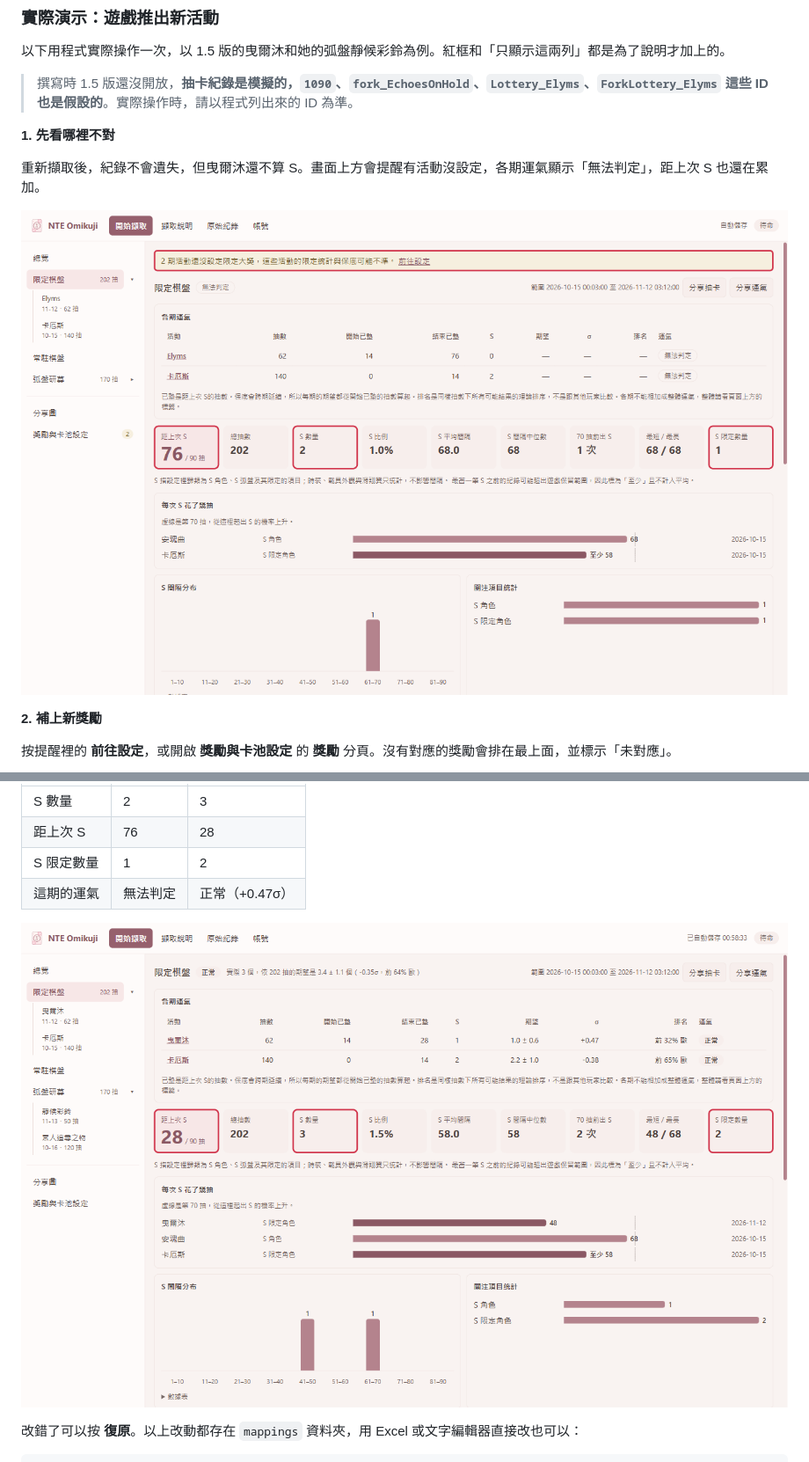
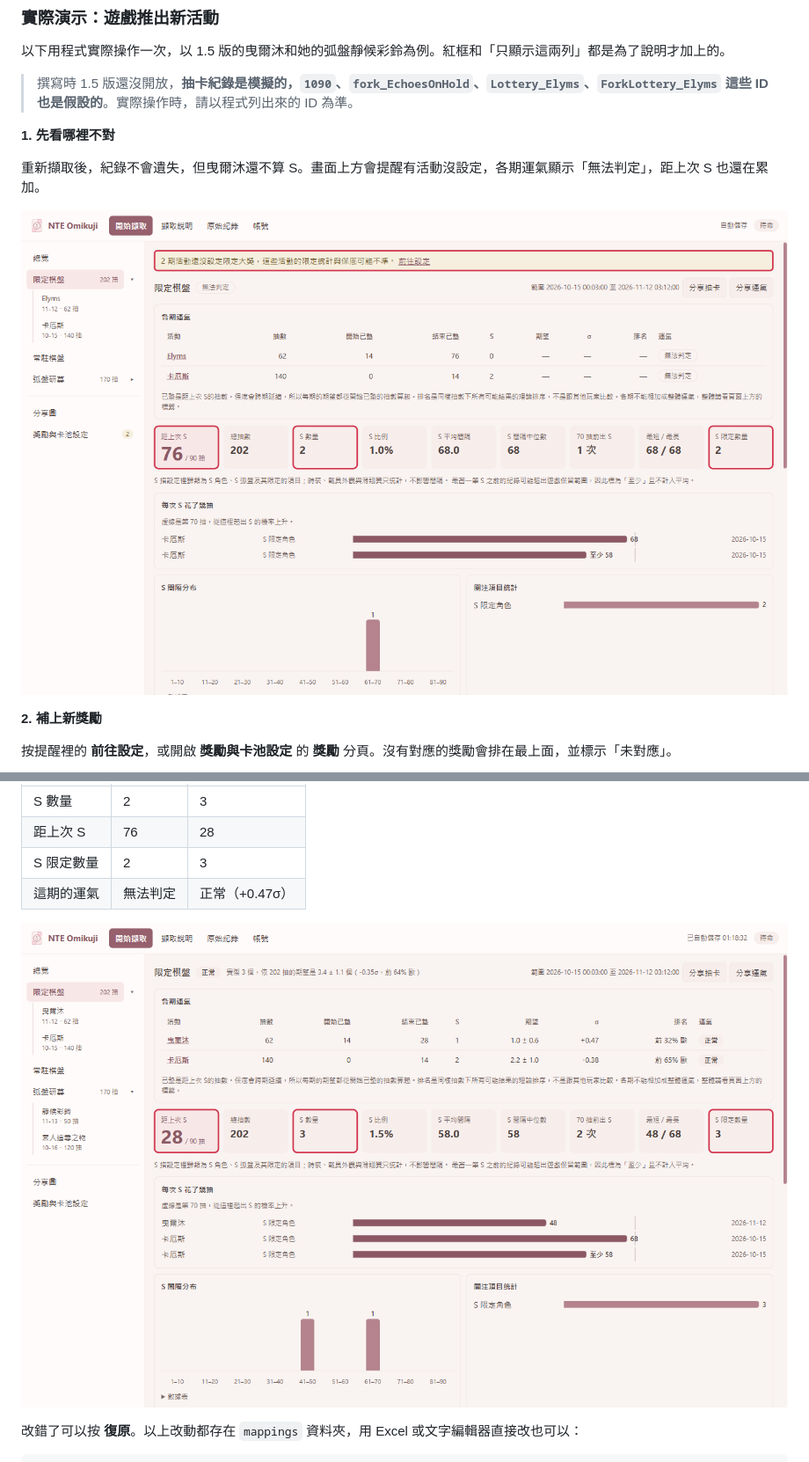
Before and after one commit to WWW5911/NTE_Omikuji, a Markdown page: README.md, 2 parts joined by grey strips. Shown at 88% size. Drawn GitHub-style; pictures changed too: docs/images/update-after.png, docs/images/update-before.png.

Commit message:
Keep only featured S rewards on the limited board in the walkthrough
The real history shows no other S there, and Requiem is limited herself. The old event now gives its own featured character, and the non-featured Arc is one that real history holds.

```diff
--- a/README.md
+++ b/README.md
@@ -103,7 +103,7 @@ README 裡的畫面都使用模擬資料。
 | --- | --- | --- |
 | S 數量 | 2 | 3 |
 | 距上次 S | 76 | 28 |
-| S 限定數量 | 1 | 2 |
+| S 限定數量 | 2 | 3 |
 | 這期的運氣 | 無法判定 | 正常（+0.47σ） |
 
 ![修改後的限定棋盤：提醒消失，曳爾沐計入 S 和限定](docs/images/update-after.png)
```
Also changed, not shown: docs/images/update-events-set.png, docs/images/update-events-unset.png, docs/images/update-rewards-filled.png, docs/images/update-rewards-unmapped.png.
